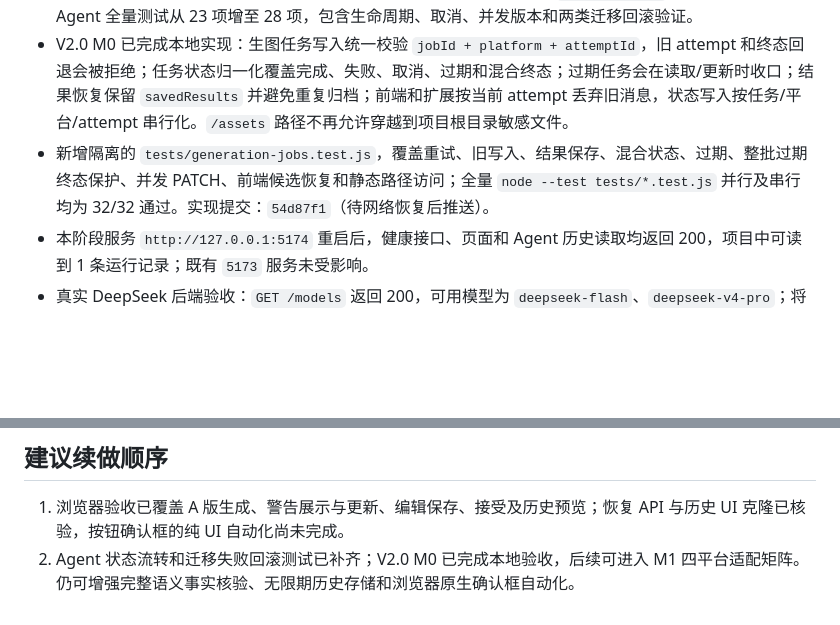
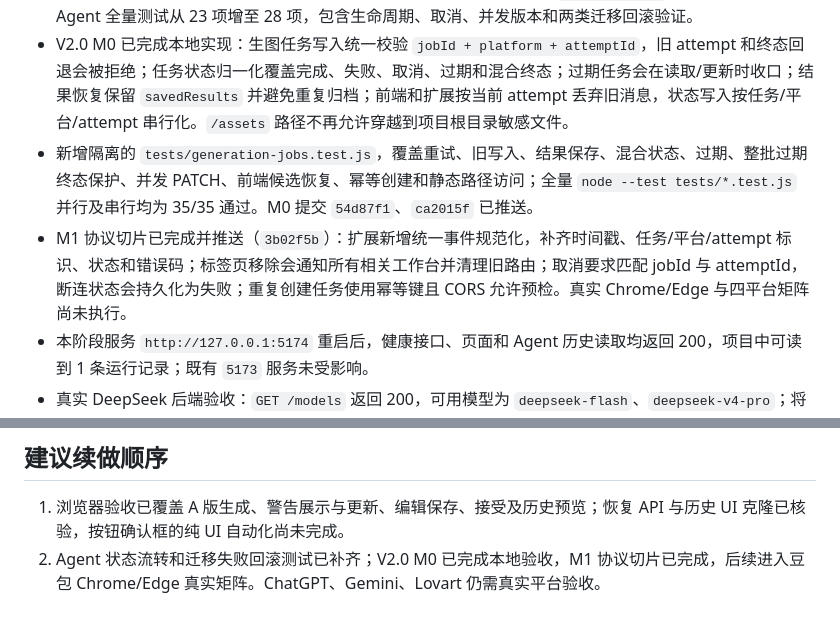
Before and after one commit to Xiao044/-, a Markdown page: agent/PROGRESS.md, 2 parts joined by grey strips. GitHub-like rendering; blank space fills up the shorter version.

Commit message:
Document M1 protocol hardening

```diff
--- a/agent/PROGRESS.md
+++ b/agent/PROGRESS.md
@@ -36,7 +36,8 @@ Agent 后端核心、项目级运行记录、旧数据迁移、工作台基础
 - Agent 运行现在会持久化 `queued` → `running` → `completed`/`failed` 流转，并提供 `POST /api/projects/:projectId/agent-runs/:runId/cancel`。取消与迟到模型结果之间由持久化层条件保护，已取消运行不会被覆盖；完成 A 版时在持久化操作内分配递增版本，避免并发生成重复版本。输入校验失败也会记录 `completedAt`/`updatedAt`。
 - 迁移测试新增临时写入失败和原子重命名失败注入，确认迁移异常时旧 `projects.json` 保持逐字节不变；Agent 全量测试从 23 项增至 28 项，包含生命周期、取消、并发版本和两类迁移回滚验证。
 - V2.0 M0 已完成本地实现：生图任务写入统一校验 `jobId + platform + attemptId`，旧 attempt 和终态回退会被拒绝；任务状态归一化覆盖完成、失败、取消、过期和混合终态；过期任务会在读取/更新时收口；结果恢复保留 `savedResults` 并避免重复归档；前端和扩展按当前 attempt 丢弃旧消息，状态写入按任务/平台/attempt 串行化。`/assets` 路径不再允许穿越到项目根目录敏感文件。
-- 新增隔离的 `tests/generation-jobs.test.js`，覆盖重试、旧写入、结果保存、混合状态、过期、整批过期终态保护、并发 PATCH、前端候选恢复和静态路径访问；全量 `node --test tests/*.test.js` 并行及串行均为 32/32 通过。实现提交：`54d87f1`（待网络恢复后推送）。
+- 新增隔离的 `tests/generation-jobs.test.js`，覆盖重试、旧写入、结果保存、混合状态、过期、整批过期终态保护、并发 PATCH、前端候选恢复、幂等创建和静态路径访问；全量 `node --test tests/*.test.js` 并行及串行均为 35/35 通过。M0 提交 `54d87f1`、`ca2015f` 已推送。
+- M1 协议切片已完成并推送（`3b02f5b`）：扩展新增统一事件规范化，补齐时间戳、任务/平台/attempt 标识、状态和错误码；标签页移除会通知所有相关工作台并清理旧路由；取消要求匹配 jobId 与 attemptId，断连状态会持久化为失败；重复创建任务使用幂等键且 CORS 允许预检。真实 Chrome/Edge 与四平台矩阵尚未执行。
 - 本阶段服务 `http://127.0.0.1:5174` 重启后，健康接口、页面和 Agent 历史读取均返回 200，项目中可读到 1 条运行记录；既有 `5173` 服务未受影响。
 - 真实 DeepSeek 后端验收：`GET /models` 返回 200，可用模型为 `deepseek-flash`、`deepseek-v4-pro`；将本机 `.env` 配置为较低成本的 `deepseek-flash` 后，`POST /api/agent` 真实调用返回 200、`schemaVersion: 1` 和非空 A 版，用户填写的淡水珍珠、乳白色、直径 8mm 均保留，未产生事实警告。调用使用无状态兼容接口，没有写入项目运行历史。此前无效模型名 `4.0flash` 的调用返回 `MODEL_REQUEST_FAILED`，未重试或记录运行。
 - 恢复按钮经浏览器 UI 点击的原生确认框处理未能自动化；恢复克隆结果已在隔离项目的历史 UI 中核验，纯 UI 点击路径仍属未验证项。
@@ -52,4 +53,4 @@ Agent 后端核心、项目级运行记录、旧数据迁移、工作台基础
 ## 建议续做顺序
 
 1. 浏览器验收已覆盖 A 版生成、警告展示与更新、编辑保存、接受及历史预览；恢复 API 与历史 UI 克隆已核验，按钮确认框的纯 UI 自动化尚未完成。
-2. Agent 状态流转和迁移失败回滚测试已补齐；V2.0 M0 已完成本地验收，后续可进入 M1 四平台适配矩阵。仍可增强完整语义事实核验、无限期历史存储和浏览器原生确认框自动化。
+2. Agent 状态流转和迁移失败回滚测试已补齐；V2.0 M0 已完成本地验收，M1 协议切片已完成，后续进入豆包 Chrome/Edge 真实矩阵。ChatGPT、Gemini、Lovart 仍需真实平台验收。
```
